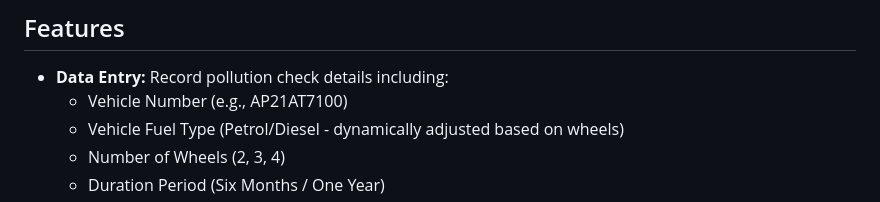
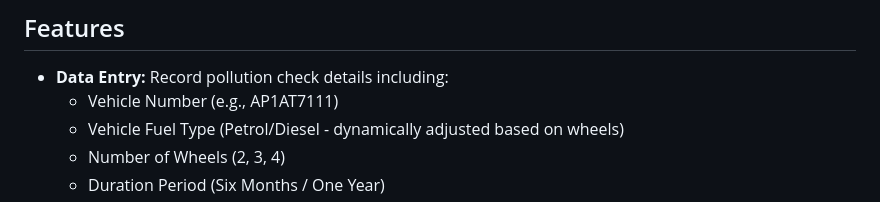
Before and after one commit to nani-1205/pollution_app, a Markdown page: README.md, the part around the change. Drawn GitHub-style.

```diff
--- a/README.md
+++ b/README.md
@@ -5,7 +5,7 @@ A simple web application built with Python (Flask) and MongoDB to record vehicle
 ## Features
 
 *   **Data Entry:** Record pollution check details including:
-    *   Vehicle Number (e.g., AP21AT7100)
+    *   Vehicle Number (e.g., AP1AT7111)
     *   Vehicle Fuel Type (Petrol/Diesel - dynamically adjusted based on wheels)
     *   Number of Wheels (2, 3, 4)
     *   Duration Period (Six Months / One Year)
```
